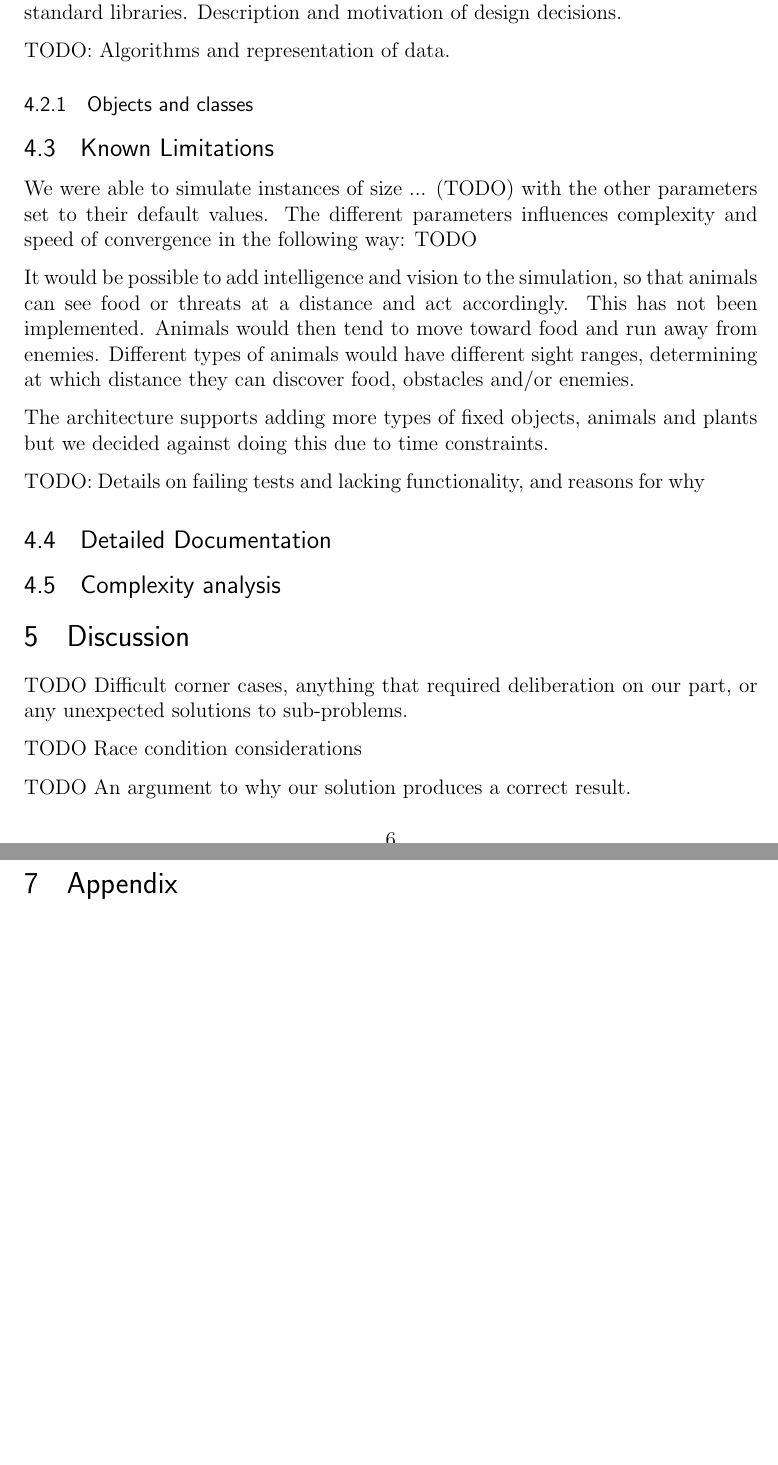
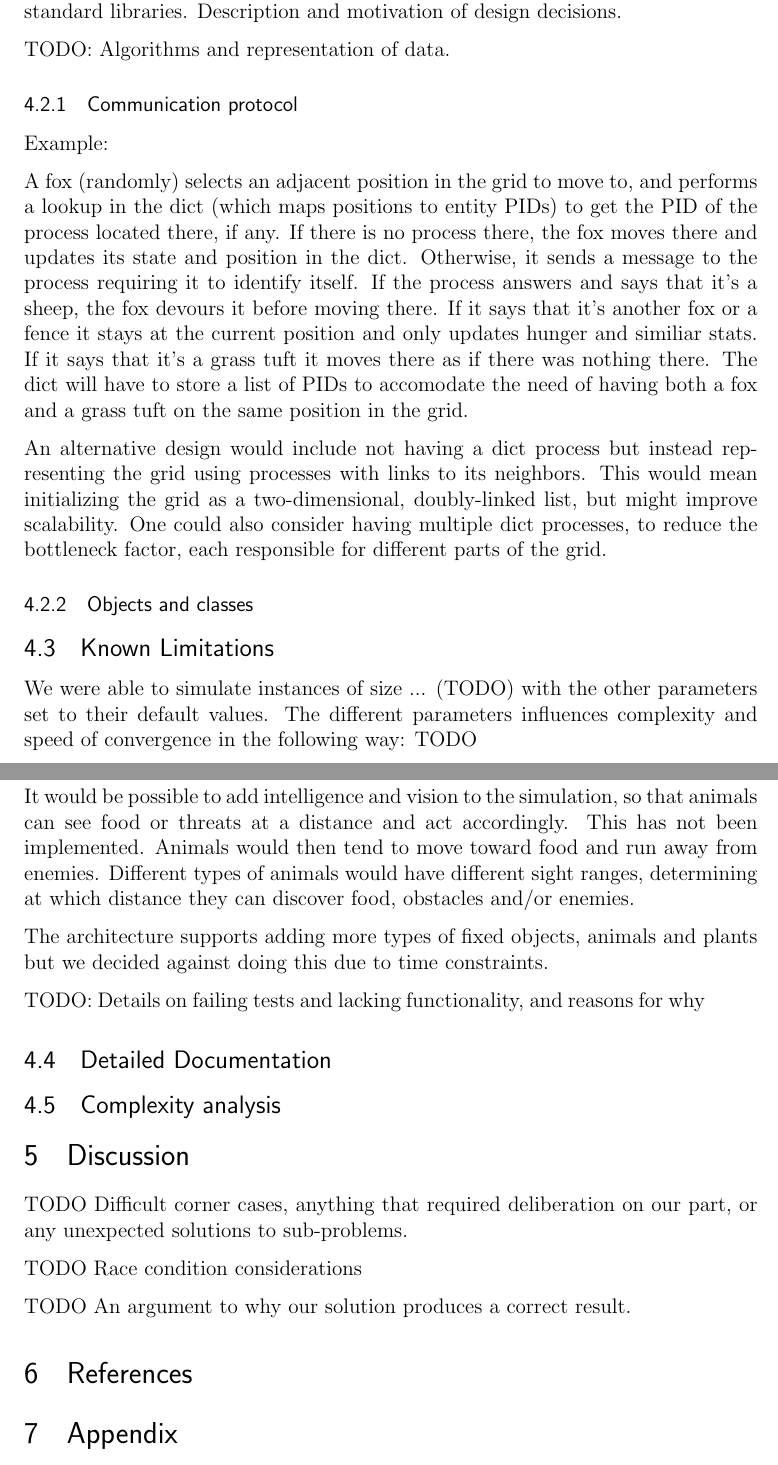
Before and after one commit to erif89/pasture, a LaTeX paper (report.tex): two parts of pages 6 and 7 of 7, joined at a grey line, cut so that both start at the same text, the shorter picture padded with empty space. Compiled offline with pdfLaTeX.

Commit message:
Add cummunication protocol subsection of user guide - design

```diff
--- a/report.tex
+++ b/report.tex
@@ -144,6 +144,23 @@ TODO: How we arrived at our solution, how we use any given code, how we use stan
 
 TODO: Algorithms and representation of data.
 
+\subsubsection{Communication protocol}
+
+Example:
+
+A fox (randomly) selects an adjacent position in the grid to move to, and performs a lookup in the dict (which maps positions to entity PIDs) to get the PID of the process located there, if any.
+If there is no process there, the fox moves there and updates its state and position in the dict.
+Otherwise, it sends a message to the process requiring it to identify itself.
+If the process answers and says that it's a sheep, the fox devours it before moving there.
+If it says that it's another fox or a fence it stays at the current position and only updates hunger and similiar stats.
+If it says that it's a grass tuft it moves there as if there was nothing there.
+The dict will have to store a list of PIDs to accomodate the need of having both a fox and a grass tuft on the same position in the grid.
+
+An alternative design would include not having a dict process but instead representing the grid using processes with links to its neighbors.
+This would mean initializing the grid as a two-dimensional, doubly-linked list, but might improve scalability.
+One could also consider having multiple dict processes, to reduce the bottleneck factor, each responsible for different parts of the grid.
+
+
 \subsubsection{Objects and classes}
 
 \subsection{Known Limitations}
```
